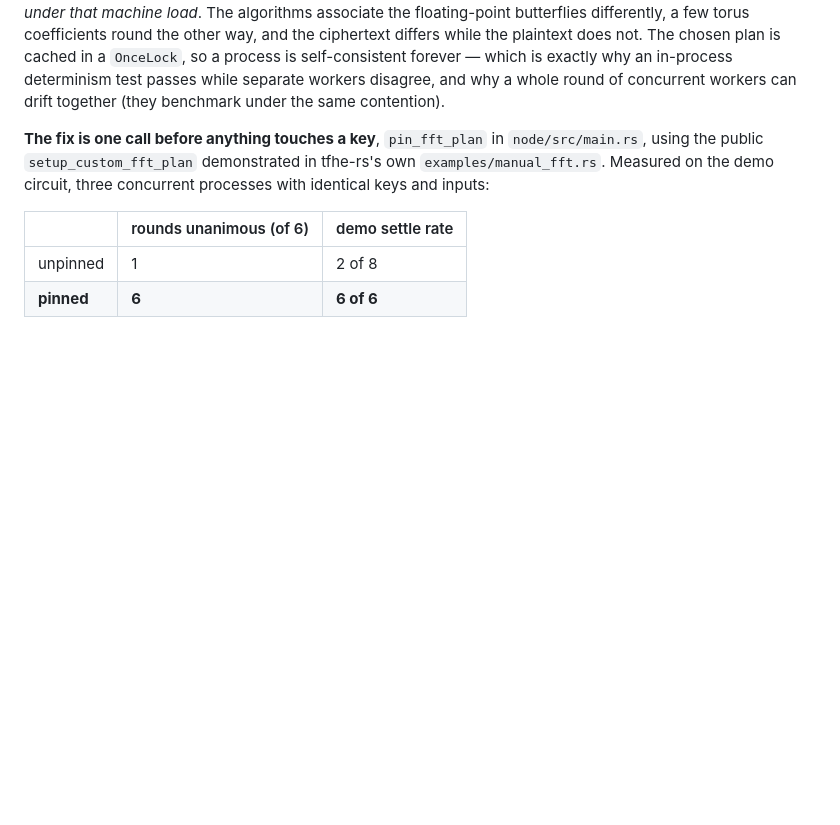
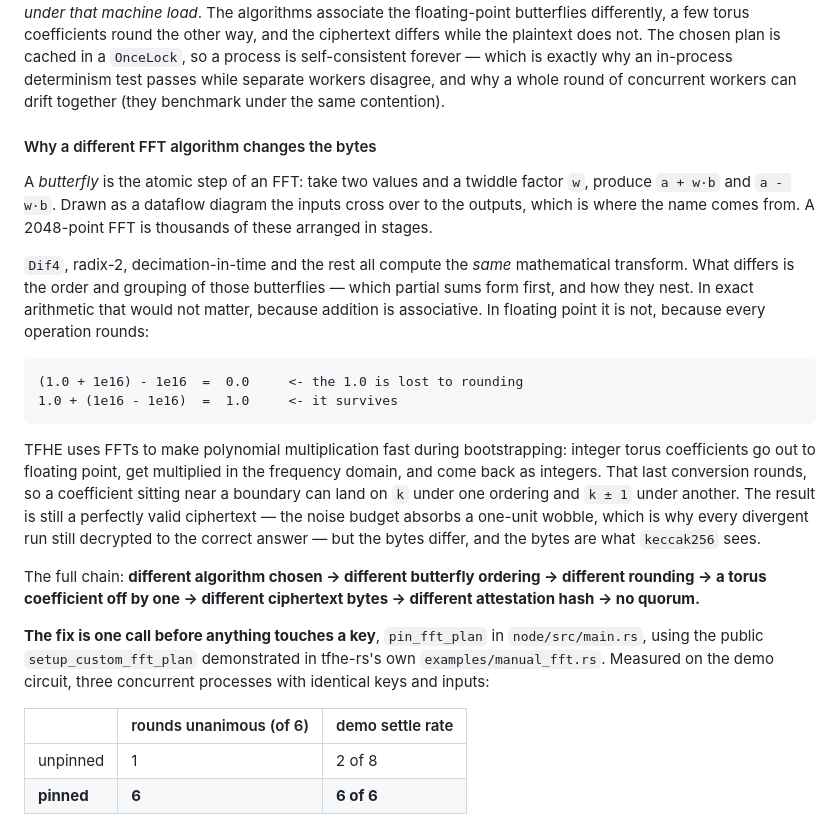
Before and after one commit to muse254/disca, a Markdown page: docs/architecture.md, the part around the change. Drawn GitHub-style; blank space fills up the shorter version.

Commit message:
doc: explain why a different FFT algorithm changes the ciphertext
The write-up said the algorithms associate floating-point butterflies
differently and left it there, which explains nothing to anyone who has not
implemented an FFT.

Now says what a butterfly is, that the competing algorithms compute the same
transform while grouping those butterflies differently, and why that matters:
floating-point addition is not associative because every operation rounds, so
the same values summed in a different order give a different answer in the last
place. TFHE converts torus coefficients out to floating point for polynomial
multiplication and rounds on the way back, so a coefficient near a boundary
lands one unit either side depending on the ordering. The noise budget absorbs
that, which is why every divergent run still decrypted correctly, but keccak256
sees bytes rather than plaintext.

States the chain end to end so the finding can be followed without taking any
step on trust.

````diff
--- a/docs/architecture.md
+++ b/docs/architecture.md
@@ -156,6 +156,37 @@ cached in a `OnceLock`, so a process is self-consistent forever — which is
 exactly why an in-process determinism test passes while separate workers
 disagree, and why a whole round of concurrent workers can drift together (they
 benchmark under the same contention).
+
+#### Why a different FFT algorithm changes the bytes
+
+A *butterfly* is the atomic step of an FFT: take two values and a twiddle factor
+`w`, produce `a + w·b` and `a - w·b`. Drawn as a dataflow diagram the inputs
+cross over to the outputs, which is where the name comes from. A 2048-point FFT
+is thousands of these arranged in stages.
+
+`Dif4`, radix-2, decimation-in-time and the rest all compute the *same*
+mathematical transform. What differs is the order and grouping of those
+butterflies — which partial sums form first, and how they nest. In exact
+arithmetic that would not matter, because addition is associative. In floating
+point it is not, because every operation rounds:
+
+```
+(1.0 + 1e16) - 1e16  =  0.0     <- the 1.0 is lost to rounding
+1.0 + (1e16 - 1e16)  =  1.0     <- it survives
+```
+
+TFHE uses FFTs to make polynomial multiplication fast during bootstrapping:
+integer torus coefficients go out to floating point, get multiplied in the
+frequency domain, and come back as integers. That last conversion rounds, so a
+coefficient sitting near a boundary can land on `k` under one ordering and
+`k ± 1` under another. The result is still a perfectly valid ciphertext — the
+noise budget absorbs a one-unit wobble, which is why every divergent run still
+decrypted to the correct answer — but the bytes differ, and the bytes are what
+`keccak256` sees.
+
+The full chain: **different algorithm chosen → different butterfly ordering →
+different rounding → a torus coefficient off by one → different ciphertext bytes
+→ different attestation hash → no quorum.**
 
 **The fix is one call before anything touches a key**, `pin_fft_plan` in
 `node/src/main.rs`, using the public `setup_custom_fft_plan` demonstrated in
````
